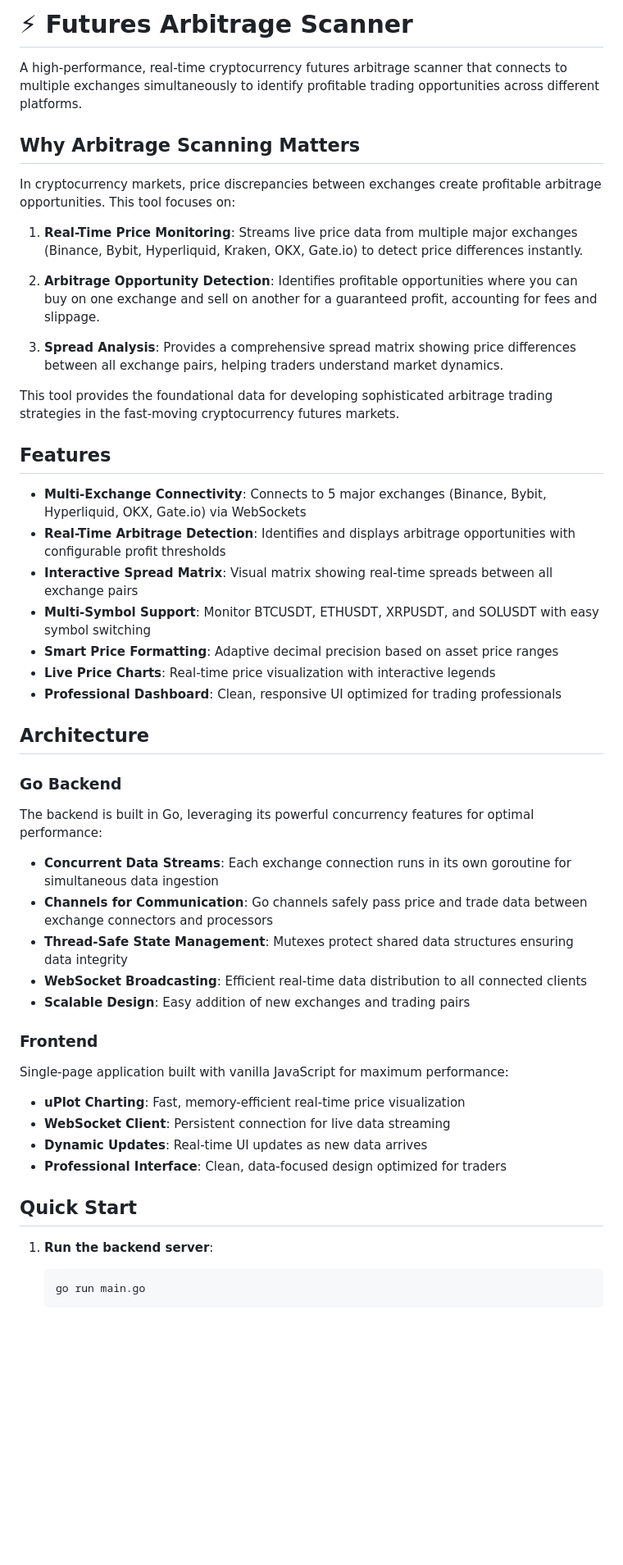
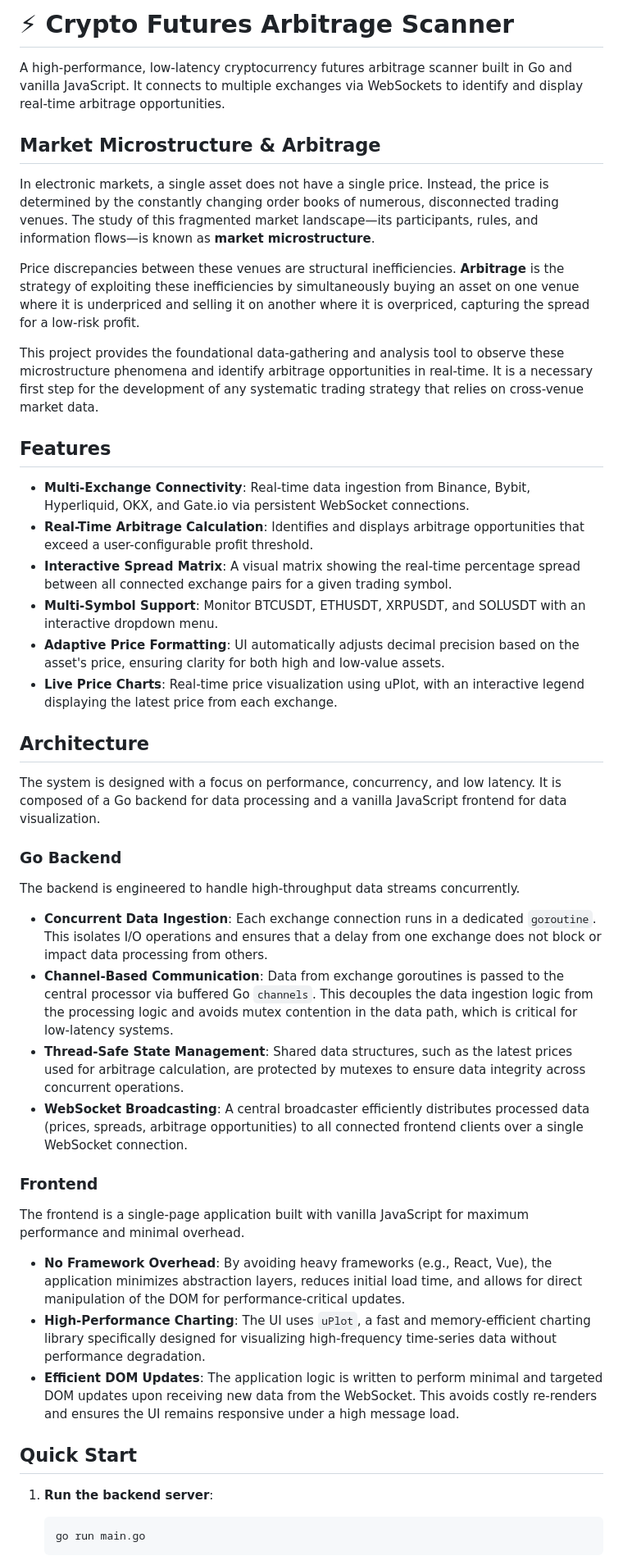
Before and after one commit to yshen888/futures-arb, a Markdown page: README.md, the part around the change printed below. Shown: that part at 82% size. Drawn GitHub-style; blank space fills up the shorter version.

````diff
--- a/README.md
+++ b/README.md
@@ -1,54 +1,49 @@
-# ⚡ Futures Arbitrage Scanner
+# ⚡ Crypto Futures Arbitrage Scanner
 
-A high-performance, real-time cryptocurrency futures arbitrage scanner that connects to multiple exchanges simultaneously to identify profitable trading opportunities across different platforms.
+A high-performance, low-latency cryptocurrency futures arbitrage scanner built in Go and vanilla JavaScript. It connects to multiple exchanges via WebSockets to identify and display real-time arbitrage opportunities.
 
-## Why Arbitrage Scanning Matters
+## Market Microstructure & Arbitrage
 
-In cryptocurrency markets, price discrepancies between exchanges create profitable arbitrage opportunities. This tool focuses on:
+In electronic markets, a single asset does not have a single price. Instead, the price is determined by the constantly changing order books of numerous, disconnected trading venues. The study of this fragmented market landscape—its participants, rules, and information flows—is known as **market microstructure**.
 
-1. **Real-Time Price Monitoring**: Streams live price data from multiple major exchanges (Binance, Bybit, Hyperliquid, Kraken, OKX, Gate.io) to detect price differences instantly.
+Price discrepancies between these venues are structural inefficiencies. **Arbitrage** is the strategy of exploiting these inefficiencies by simultaneously buying an asset on one venue where it is underpriced and selling it on another where it is overpriced, capturing the spread for a low-risk profit.
 
-2. **Arbitrage Opportunity Detection**: Identifies profitable opportunities where you can buy on one exchange and sell on another for a guaranteed profit, accounting for fees and slippage.
-
-3. **Spread Analysis**: Provides a comprehensive spread matrix showing price differences between all exchange pairs, helping traders understand market dynamics.
-
-This tool provides the foundational data for developing sophisticated arbitrage trading strategies in the fast-moving cryptocurrency futures markets.
+This project provides the foundational data-gathering and analysis tool to observe these microstructure phenomena and identify arbitrage opportunities in real-time. It is a necessary first step for the development of any systematic trading strategy that relies on cross-venue market data.
 
 ## Features
 
-- **Multi-Exchange Connectivity**: Connects to 5 major exchanges (Binance, Bybit, Hyperliquid, OKX, Gate.io) via WebSockets
-- **Real-Time Arbitrage Detection**: Identifies and displays arbitrage opportunities with configurable profit thresholds
-- **Interactive Spread Matrix**: Visual matrix showing real-time spreads between all exchange pairs
-- **Multi-Symbol Support**: Monitor BTCUSDT, ETHUSDT, XRPUSDT, and SOLUSDT with easy symbol switching
-- **Smart Price Formatting**: Adaptive decimal precision based on asset price ranges
-- **Live Price Charts**: Real-time price visualization with interactive legends
-- **Professional Dashboard**: Clean, responsive UI optimized for trading professionals
+- **Multi-Exchange Connectivity**: Real-time data ingestion from Binance, Bybit, Hyperliquid, OKX, and Gate.io via persistent WebSocket connections.
+- **Real-Time Arbitrage Calculation**: Identifies and displays arbitrage opportunities that exceed a user-configurable profit threshold.
+- **Interactive Spread Matrix**: A visual matrix showing the real-time percentage spread between all connected exchange pairs for a given trading symbol.
+- **Multi-Symbol Support**: Monitor BTCUSDT, ETHUSDT, XRPUSDT, and SOLUSDT with an interactive dropdown menu.
+- **Adaptive Price Formatting**: UI automatically adjusts decimal precision based on the asset's price, ensuring clarity for both high and low-value assets.
+- **Live Price Charts**: Real-time price visualization using uPlot, with an interactive legend displaying the latest price from each exchange.
 
 ## Architecture
 
+The system is designed with a focus on performance, concurrency, and low latency. It is composed of a Go backend for data processing and a vanilla JavaScript frontend for data visualization.
+
 ### Go Backend
 
-The backend is built in Go, leveraging its powerful concurrency features for optimal performance:
+The backend is engineered to handle high-throughput data streams concurrently.
 
-- **Concurrent Data Streams**: Each exchange connection runs in its own goroutine for simultaneous data ingestion
-- **Channels for Communication**: Go channels safely pass price and trade data between exchange connectors and processors
-- **Thread-Safe State Management**: Mutexes protect shared data structures ensuring data integrity
-- **WebSocket Broadcasting**: Efficient real-time data distribution to all connected clients
-- **Scalable Design**: Easy addition of new exchanges and trading pairs
+- **Concurrent Data Ingestion**: Each exchange connection runs in a dedicated `goroutine`. This isolates I/O operations and ensures that a delay from one exchange does not block or impact data processing from others.
+- **Channel-Based Communication**: Data from exchange goroutines is passed to the central processor via buffered Go `channels`. This decouples the data ingestion logic from the processing logic and avoids mutex contention in the data path, which is critical for low-latency systems.
+- **Thread-Safe State Management**: Shared data structures, such as the latest prices used for arbitrage calculation, are protected by mutexes to ensure data integrity across concurrent operations.
+- **WebSocket Broadcasting**: A central broadcaster efficiently distributes processed data (prices, spreads, arbitrage opportunities) to all connected frontend clients over a single WebSocket connection.
 
 ### Frontend
 
-Single-page application built with vanilla JavaScript for maximum performance:
+The frontend is a single-page application built with vanilla JavaScript for maximum performance and minimal overhead.
 
-- **uPlot Charting**: Fast, memory-efficient real-time price visualization
-- **WebSocket Client**: Persistent connection for live data streaming
-- **Dynamic Updates**: Real-time UI updates as new data arrives
-- **Professional Interface**: Clean, data-focused design optimized for traders
+- **No Framework Overhead**: By avoiding heavy frameworks (e.g., React, Vue), the application minimizes abstraction layers, reduces initial load time, and allows for direct manipulation of the DOM for performance-critical updates.
+- **High-Performance Charting**: The UI uses `uPlot`, a fast and memory-efficient charting library specifically designed for visualizing high-frequency time-series data without performance degradation.
+- **Efficient DOM Updates**: The application logic is written to perform minimal and targeted DOM updates upon receiving new data from the WebSocket. This avoids costly re-renders and ensures the UI remains responsive under a high message load.
 
 ## Quick Start
 
-1. **Run the backend server**:
-   ```bash
-   go run main.go
-   ```
+1.  **Run the backend server**:
+    ```bash
+    go run main.go
+    ```
 
````
Also changed, not shown: other parts of README.md (+18 -25 lines).
